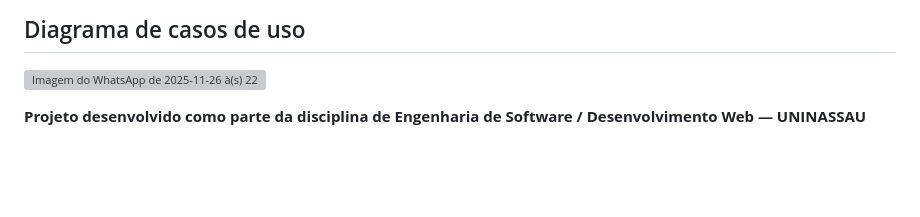
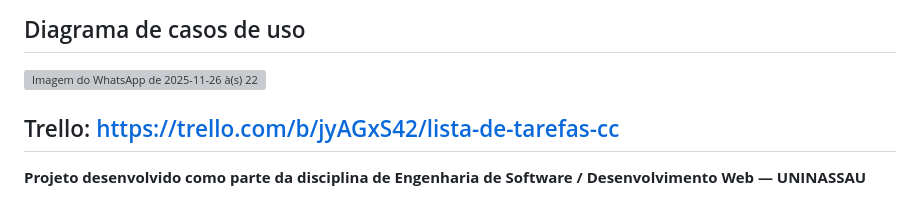
Before and after one commit to ViniciusTeles06/Desenrolado, a Markdown page: README.md, the part around the change. Drawn GitHub-style; blank space fills up the shorter version; grey boxes are pictures that could not be loaded.

Commit message:
Atualizar o README.md

```diff
--- a/README.md
+++ b/README.md
@@ -164,4 +164,6 @@ Foi testado o funcionamento completo da aplicação via navegador:
 
 ![Imagem do WhatsApp de 2025-11-26 à(s) 22 51 22_3b5030e2](https://github.com/user-attachments/assets/72b67354-c867-44c5-8cdc-2119b0b30497)
 
+## Trello: https://trello.com/b/jyAGxS42/lista-de-tarefas-cc
+
 **Projeto desenvolvido como parte da disciplina de Engenharia de Software / Desenvolvimento Web — UNINASSAU**
```
